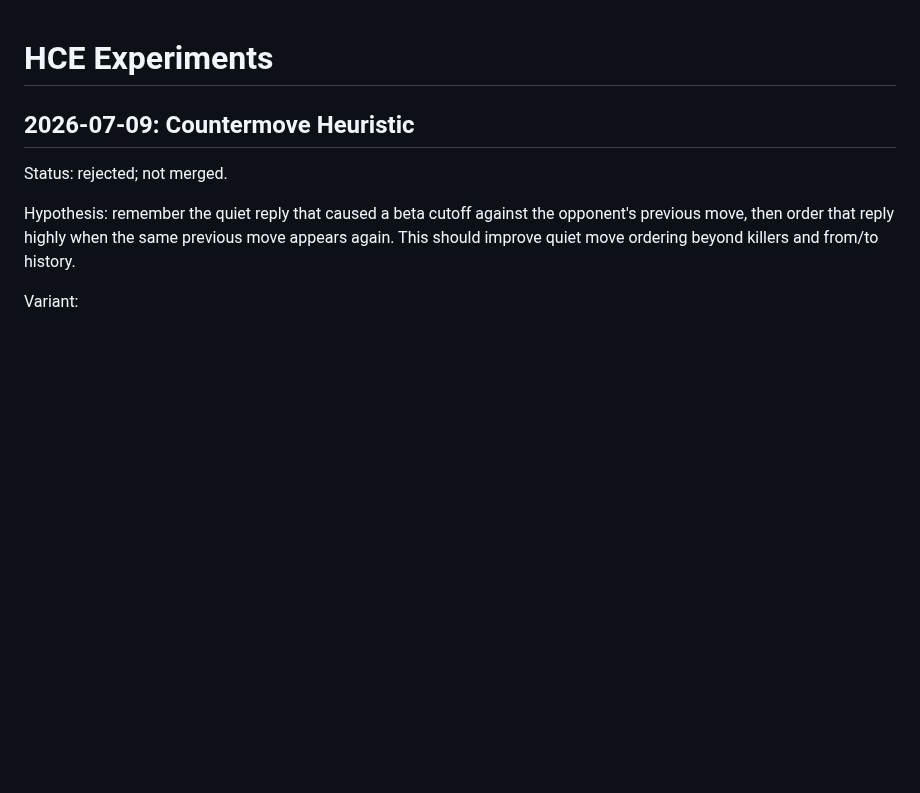
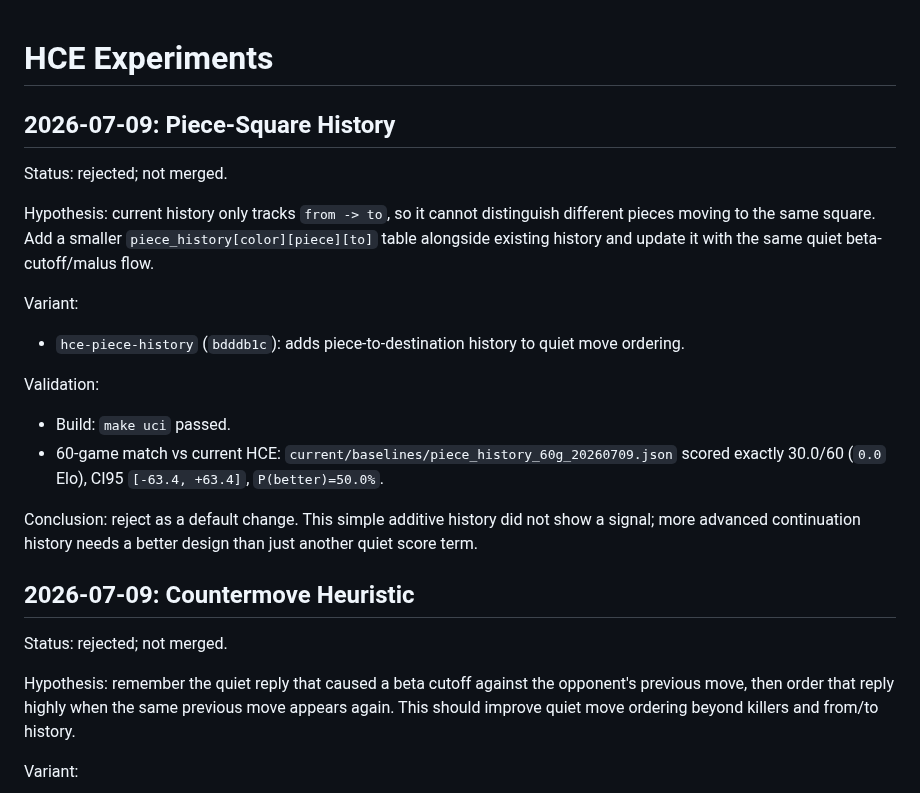
Before and after one commit to vidvudsc/chess, a Markdown page: docs/HCE_EXPERIMENTS.md, the part around the change. Drawn GitHub-style; blank space fills up the shorter version.

Commit message:
docs: record piece history experiment

```diff
--- a/docs/HCE_EXPERIMENTS.md
+++ b/docs/HCE_EXPERIMENTS.md
@@ -1,4 +1,27 @@
 # HCE Experiments
+
+## 2026-07-09: Piece-Square History
+Status: rejected; not merged.
+
+Hypothesis: current history only tracks `from -> to`, so it cannot distinguish
+different pieces moving to the same square. Add a smaller
+`piece_history[color][piece][to]` table alongside existing history and update it
+with the same quiet beta-cutoff/malus flow.
+
+Variant:
+- `hce-piece-history` (`bdddb1c`): adds piece-to-destination history to quiet
+  move ordering.
+
+Validation:
+- Build: `make uci` passed.
+- 60-game match vs current HCE:
+  `current/baselines/piece_history_60g_20260709.json`
+  scored exactly 30.0/60 (`0.0` Elo), CI95 `[-63.4, +63.4]`,
+  `P(better)=50.0%`.
+
+Conclusion: reject as a default change. This simple additive history did not
+show a signal; more advanced continuation history needs a better design than
+just another quiet score term.
 
 ## 2026-07-09: Countermove Heuristic
 Status: rejected; not merged.
```
